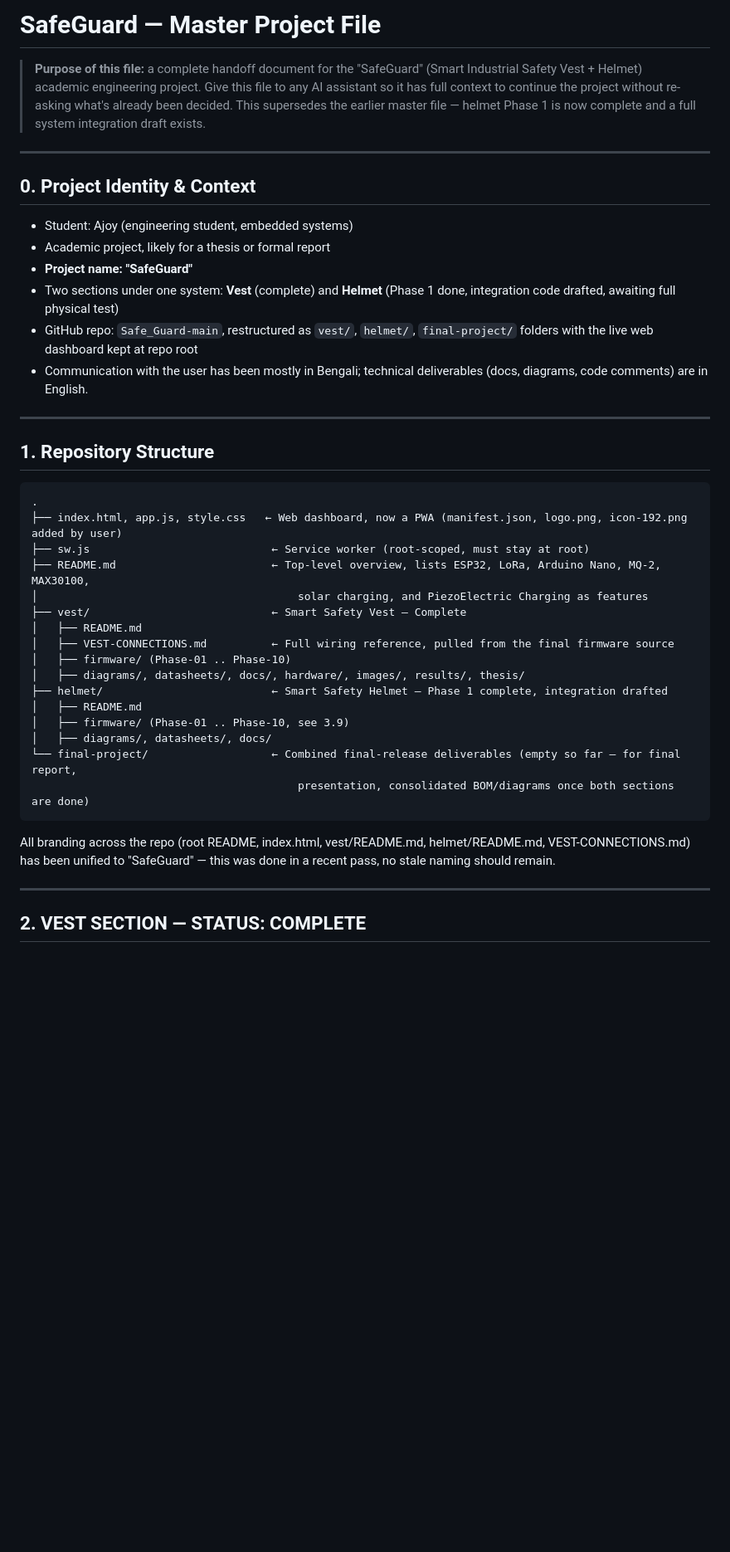
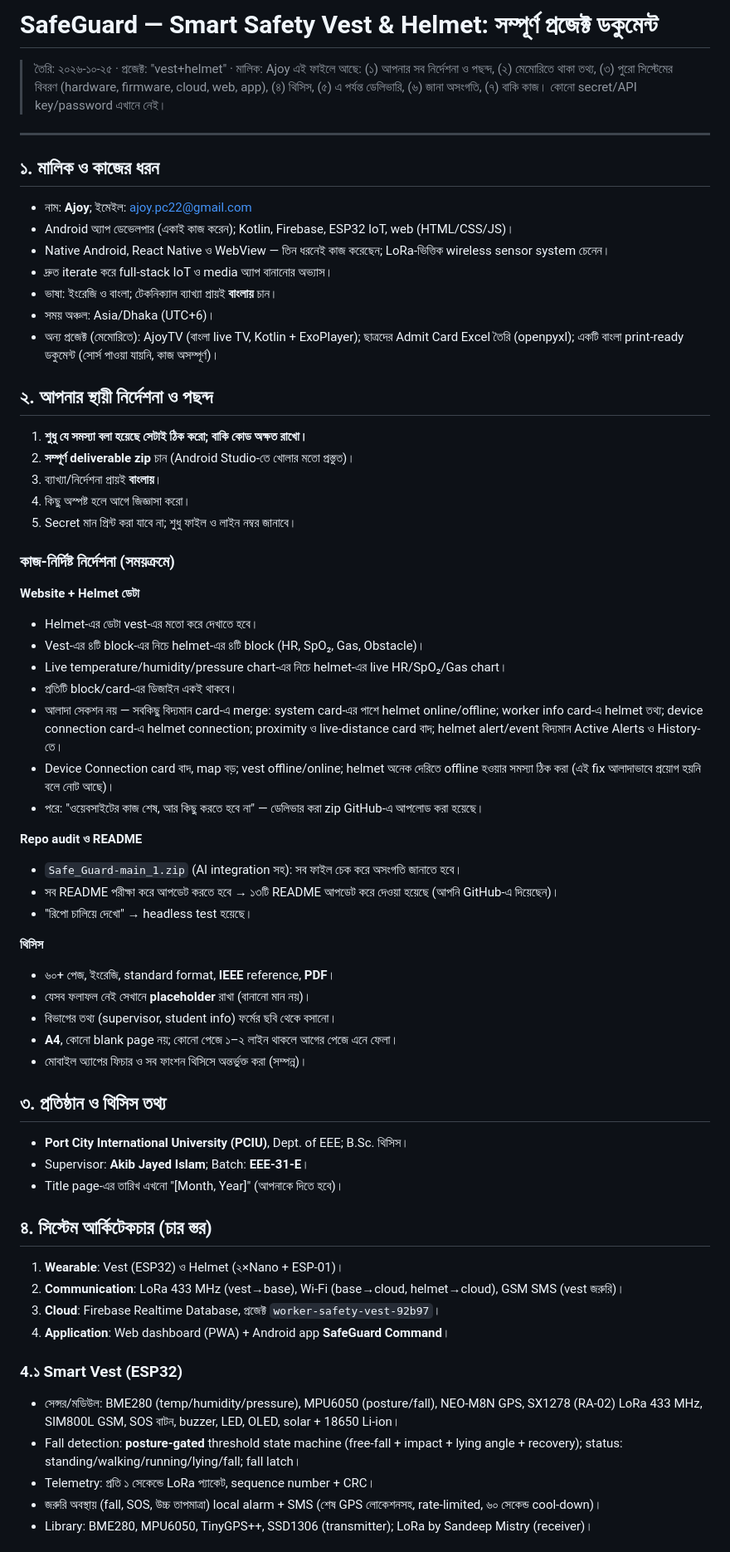
Before and after one commit to AjoyDas76/Safe_Guard, a Markdown page: Master File/Project-master.md, the part around one of its changes. Shown at 83% size. Drawn GitHub-style; blank space fills up the shorter version.

````diff
--- a/Master File/Project-master.md
+++ b/Master File/Project-master.md
@@ -1,44 +1,64 @@
-# SafeGuard — Master Project File
+# SafeGuard — Smart Safety Vest & Helmet: সম্পূর্ণ প্রজেক্ট ডকুমেন্ট
 
-> **Purpose of this file:** a complete handoff document for the "SafeGuard" (Smart Industrial Safety Vest + Helmet) academic engineering project. Give this file to any AI assistant so it has full context to continue the project without re-asking what's already been decided. This supersedes the earlier master file — helmet Phase 1 is now complete and a full system integration draft exists.
+> তৈরি: ২০২৬-১০-২৫ · প্রজেক্ট: "vest+helmet" · মালিক: Ajoy
+> এই ফাইলে আছে: (১) আপনার সব নির্দেশনা ও পছন্দ, (২) মেমোরিতে থাকা তথ্য, (৩) পুরো সিস্টেমের বিবরণ (hardware, firmware, cloud, web, app), (৪) থিসিস, (৫) এ পর্যন্ত ডেলিভারি, (৬) জানা অসংগতি, (৭) বাকি কাজ।
+> কোনো secret/API key/password এখানে নেই।
 
 ---
 
-## 0. Project Identity & Context
+## ১. মালিক ও কাজের ধরন
+- নাম: **Ajoy**; ইমেইল: ajoy.pc22@gmail.com
+- Android অ্যাপ ডেভেলপার (একাই কাজ করেন); Kotlin, Firebase, ESP32 IoT, web (HTML/CSS/JS)।
+- Native Android, React Native ও WebView — তিন ধরনেই কাজ করেছেন; LoRa-ভিত্তিক wireless sensor system চেনেন।
+- দ্রুত iterate করে full-stack IoT ও media অ্যাপ বানানোর অভ্যাস।
+- ভাষা: ইংরেজি ও বাংলা; টেকনিক্যাল ব্যাখ্যা প্রায়ই **বাংলায়** চান।
+- সময় অঞ্চল: Asia/Dhaka (UTC+6)।
+- অন্য প্রজেক্ট (মেমোরিতে): AjoyTV (বাংলা live TV, Kotlin + ExoPlayer); ছাত্রদের Admit Card Excel তৈরি (openpyxl); একটি বাংলা print-ready ডকুমেন্ট (সোর্স পাওয়া যায়নি, কাজ অসম্পূর্ণ)।
 
-- Student: Ajoy (engineering student, embedded systems)
-- Academic project, likely for a thesis or formal report
-- **Project name: "SafeGuard"**
-- Two sections under one system: **Vest** (complete) and **Helmet** (Phase 1 done, integration code drafted, awaiting full physical test)
-- GitHub repo: `Safe_Guard-main`, restructured as `vest/`, `helmet/`, `final-project/` folders with the live web dashboard kept at repo root
-- Communication with the user has been mostly in Bengali; technical deliverables (docs, diagrams, code comments) are in English.
+## ২. আপনার স্থায়ী নির্দেশনা ও পছন্দ
+1. **শুধু যে সমস্যা বলা হয়েছে সেটাই ঠিক করো; বাকি কোড অক্ষত রাখো।**
+2. **সম্পূর্ণ deliverable zip** চান (Android Studio-তে খোলার মতো প্রস্তুত)।
+3. ব্যাখ্যা/নির্দেশনা প্রায়ই **বাংলায়**।
+4. কিছু অস্পষ্ট হলে আগে জিজ্ঞাসা করো।
+5. Secret মান প্রিন্ট করা যাবে না; শুধু ফাইল ও লাইন নম্বর জানাবে।
 
----
+### কাজ-নির্দিষ্ট নির্দেশনা (সময়ক্রমে)
+**Website + Helmet ডেটা**
+- Helmet-এর ডেটা vest-এর মতো করে দেখাতে হবে।
+- Vest-এর ৪টি block-এর নিচে helmet-এর ৪টি block (HR, SpO₂, Gas, Obstacle)।
+- Live temperature/humidity/pressure chart-এর নিচে helmet-এর live HR/SpO₂/Gas chart।
+- প্রতিটি block/card-এর ডিজাইন একই থাকবে।
+- আলাদা সেকশন নয় — সবকিছু বিদ্যমান card-এ merge: system card-এর পাশে helmet online/offline; worker info card-এ helmet তথ্য; device connection card-এ helmet connection; proximity ও live-distance card বাদ; helmet alert/event বিদ্যমান Active Alerts ও History-তে।
+- Device Connection card বাদ, map বড়; vest offline/online; helmet অনেক দেরিতে offline হওয়ার সমস্যা ঠিক করা (এই fix আলাদাভাবে প্রয়োগ হয়নি বলে নোট আছে)।
+- পরে: "ওয়েবসাইটের কাজ শেষ, আর কিছু করতে হবে না" — ডেলিভার করা zip GitHub-এ আপলোড করা হয়েছে।
 
-## 1. Repository Structure
+**Repo audit ও README**
+- `Safe_Guard-main_1.zip` (AI integration সহ): সব ফাইল চেক করে অসংগতি জানাতে হবে।
+- সব README পরীক্ষা করে আপডেট করতে হবে → ১৩টি README আপডেট করে দেওয়া হয়েছে (আপনি GitHub-এ দিয়েছেন)।
+- "রিপো চালিয়ে দেখো" → headless test হয়েছে।
 
-```
-.
-├── index.html, app.js, style.css   ← Web dashboard, now a PWA (manifest.json, logo.png, icon-192.png added by user)
-├── sw.js                            ← Service worker (root-scoped, must stay at root)
-├── README.md                        ← Top-level overview, lists ESP32, LoRa, Arduino Nano, MQ-2, MAX30100,
-│                                        solar charging, and PiezoElectric Charging as features
-├── vest/                            ← Smart Safety Vest — Complete
-│   ├── README.md
-│   ├── VEST-CONNECTIONS.md          ← Full wiring reference, pulled from the final firmware source
-│   ├── firmware/ (Phase-01 .. Phase-10)
-│   ├── diagrams/, datasheets/, docs/, hardware/, images/, results/, thesis/
-├── helmet/                          ← Smart Safety Helmet — Phase 1 complete, integration drafted
-│   ├── README.md
-│   ├── firmware/ (Phase-01 .. Phase-10, see 3.9)
-│   ├── diagrams/, datasheets/, docs/
-└── final-project/                   ← Combined final-release deliverables (empty so far — for final report,
-                                         presentation, consolidated BOM/diagrams once both sections are done)
-```
+**থিসিস**
+- ৬০+ পেজ, ইংরেজি, standard format, **IEEE** reference, **PDF**।
+- যেসব ফলাফল নেই সেখানে **placeholder** রাখা (বানানো মান নয়)।
+- বিভাগের তথ্য (supervisor, student info) ফর্মের ছবি থেকে বসানো।
+- **A4**, কোনো blank page নয়; কোনো পেজে ১–২ লাইন থাকলে আগের পেজে এনে ফেলা।
+- মোবাইল অ্যাপের ফিচার ও সব ফাংশন থিসিসে অন্তর্ভুক্ত করা (সম্পন্ন)।
 
-All branding across the repo (root README, index.html, vest/README.md, helmet/README.md, VEST-CONNECTIONS.md) has been unified to "SafeGuard" — this was done in a recent pass, no stale naming should remain.
+## ৩. প্রতিষ্ঠান ও থিসিস তথ্য
+- **Port City International University (PCIU)**, Dept. of EEE; B.Sc. থিসিস।
+- Supervisor: **Akib Jayed Islam**; Batch: **EEE-31-E**।
+- Title page-এর তারিখ এখনো "[Month, Year]" (আপনাকে দিতে হবে)।
 
----
+## ৪. সিস্টেম আর্কিটেকচার (চার স্তর)
+1. **Wearable**: Vest (ESP32) ও Helmet (২×Nano + ESP-01)।
+2. **Communication**: LoRa 433 MHz (vest→base), Wi-Fi (base→cloud, helmet→cloud), GSM SMS (vest জরুরি)।
+3. **Cloud**: Firebase Realtime Database, প্রজেক্ট `worker-safety-vest-92b97`।
+4. **Application**: Web dashboard (PWA) + Android app **SafeGuard Command**।
 
-## 2. VEST SECTION — STATUS: COMPLETE
+### 4.১ Smart Vest (ESP32)
+- সেন্সর/মডিউল: BME280 (temp/humidity/pressure), MPU6050 (posture/fall), NEO-M8N GPS, SX1278 (RA-02) LoRa 433 MHz, SIM800L GSM, SOS বাটন, buzzer, LED, OLED, solar + 18650 Li-ion।
+- Fall detection: **posture-gated** threshold state machine (free-fall + impact + lying angle + recovery); status: standing/walking/running/lying/fall; fall latch।
+- Telemetry: প্রতি ১ সেকেন্ডে LoRa প্যাকেট, sequence number + CRC।
+- জরুরি অবস্থায় (fall, SOS, উচ্চ তাপমাত্রা) local alarm + SMS (শেষ GPS লোকেশনসহ, rate-limited, ৬০ সেকেন্ড cool-down)।
+- Library: BME280, MPU6050, TinyGPS++, SSD1306 (transmitter); LoRa by Sandeep Mistry (receiver)।
 
````
Also changed, not shown: other parts of Master File/Project-master.md (+85 -122 lines).
